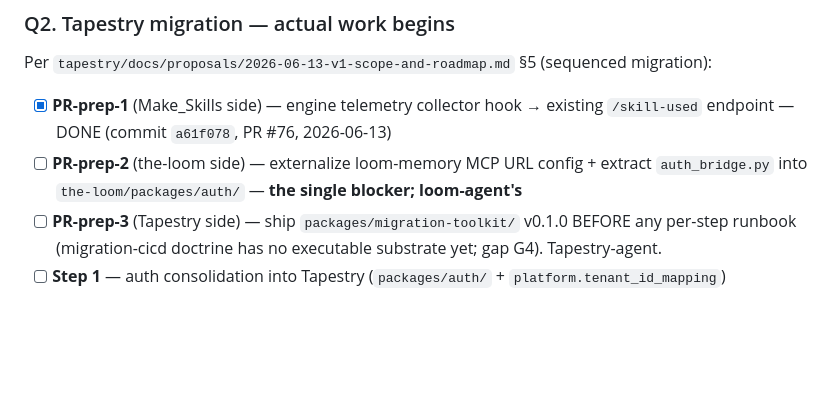
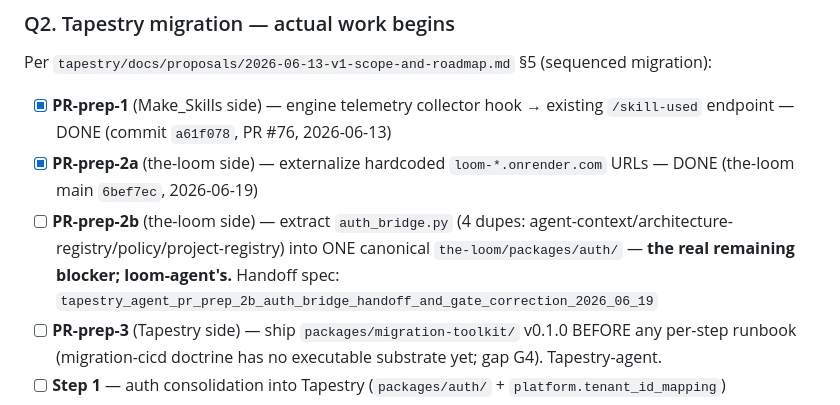
Before and after one commit to Lizo-RoadTown/tapestry, a Markdown page: MASTER_CHECKLIST.md, the part around the change. GitHub-like rendering; blank space fills up the shorter version.

Commit message:
docs(checklist): split PR-prep-2 -> 2a (URL, done) + 2b (auth_bridge, owed)
PR-prep-2 had two outputs; only URL externalization shipped (the-loom 6bef7ec).
auth_bridge.py extraction into the-loom/packages/auth/ is still owed (PR-prep-2b)
— 4 duplicate copies remain. That's the real remaining migration blocker.

Co-Authored-By: Claude Opus 4.8 <noreply@anthropic.com>

```diff
--- a/MASTER_CHECKLIST.md
+++ b/MASTER_CHECKLIST.md
@@ -98,7 +98,8 @@ Per `cleanup_complete_pre_tapestry_2026_06_14` — done. State clean. Tapestry m
 Per `tapestry/docs/proposals/2026-06-13-v1-scope-and-roadmap.md` §5 (sequenced migration):
 
 - [x] **PR-prep-1** (Make_Skills side) — engine telemetry collector hook → existing `/skill-used` endpoint — DONE (commit `a61f078`, PR #76, 2026-06-13)
-- [ ] **PR-prep-2** (the-loom side) — externalize loom-memory MCP URL config + extract `auth_bridge.py` into `the-loom/packages/auth/` — **the single blocker; loom-agent's**
+- [x] **PR-prep-2a** (the-loom side) — externalize hardcoded `loom-*.onrender.com` URLs — DONE (the-loom main `6bef7ec`, 2026-06-19)
+- [ ] **PR-prep-2b** (the-loom side) — extract `auth_bridge.py` (4 dupes: agent-context/architecture-registry/policy/project-registry) into ONE canonical `the-loom/packages/auth/` — **the real remaining blocker; loom-agent's.** Handoff spec: `tapestry_agent_pr_prep_2b_auth_bridge_handoff_and_gate_correction_2026_06_19`
 - [ ] **PR-prep-3** (Tapestry side) — ship `packages/migration-toolkit/` v0.1.0 BEFORE any per-step runbook (migration-cicd doctrine has no executable substrate yet; gap G4). Tapestry-agent.
 - [ ] **Step 1** — auth consolidation into Tapestry (`packages/auth/` + `platform.tenant_id_mapping`)
 - [ ] **Step 2** — agent-context MCP lift to Tapestry
```
